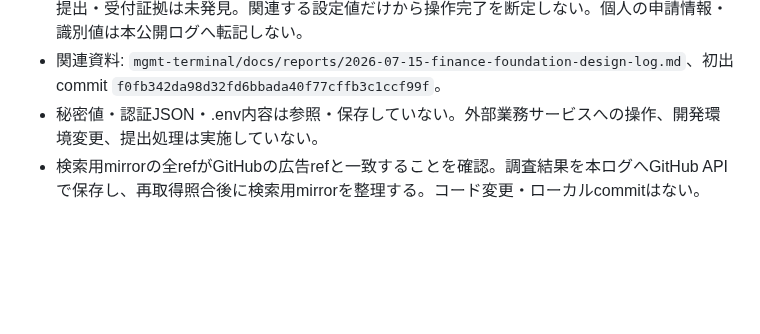
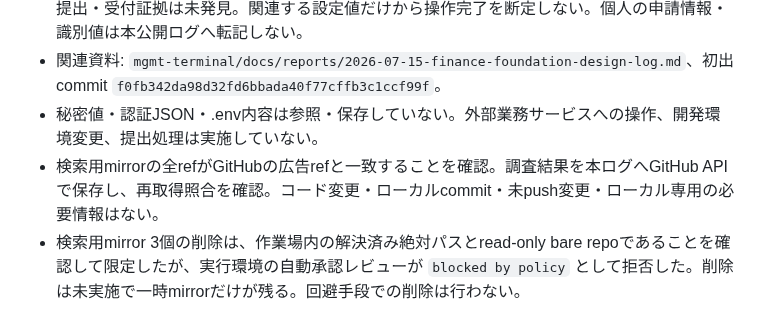
Before and after one commit to sjinnouchi-ux/workspace, a Markdown page: codex/work_log.md, the part around the change. Rendered like a GitHub page; blank space fills up the shorter version.

Commit message:
docs: record temporary mirror cleanup limitation

```diff
--- a/codex/work_log.md
+++ b/codex/work_log.md
@@ -500,4 +500,5 @@ Shogun関連はユーザー指定により別デスクトップで扱うため
 - private repoの既存設計ログに関連記載を確認したが、今回の検索範囲で当該操作の直接記録や提出・受付証拠は未発見。関連する設定値だけから操作完了を断定しない。個人の申請情報・識別値は本公開ログへ転記しない。
 - 関連資料: `mgmt-terminal/docs/reports/2026-07-15-finance-foundation-design-log.md`、初出commit `f0fb342da98d32fd6bbada40f77cffb3c1ccf99f`。
 - 秘密値・認証JSON・.env内容は参照・保存していない。外部業務サービスへの操作、開発環境変更、提出処理は実施していない。
-- 検索用mirrorの全refがGitHubの広告refと一致することを確認。調査結果を本ログへGitHub APIで保存し、再取得照合後に検索用mirrorを整理する。コード変更・ローカルcommitはない。
+- 検索用mirrorの全refがGitHubの広告refと一致することを確認。調査結果を本ログへGitHub APIで保存し、再取得照合を確認。コード変更・ローカルcommit・未push変更・ローカル専用の必要情報はない。
+- 検索用mirror 3個の削除は、作業場内の解決済み絶対パスとread-only bare repoであることを確認して限定したが、実行環境の自動承認レビューが `blocked by policy` として拒否した。削除は未実施で一時mirrorだけが残る。回避手段での削除は行わない。
```
